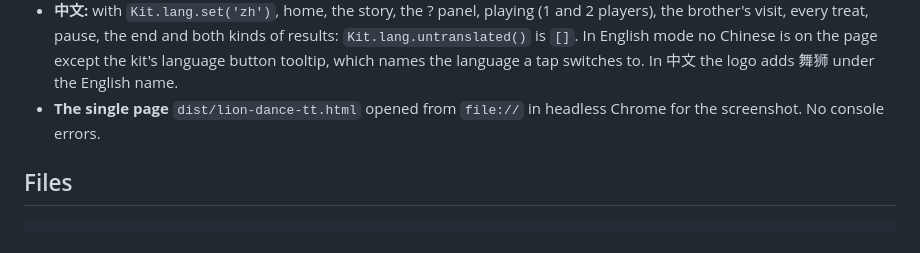
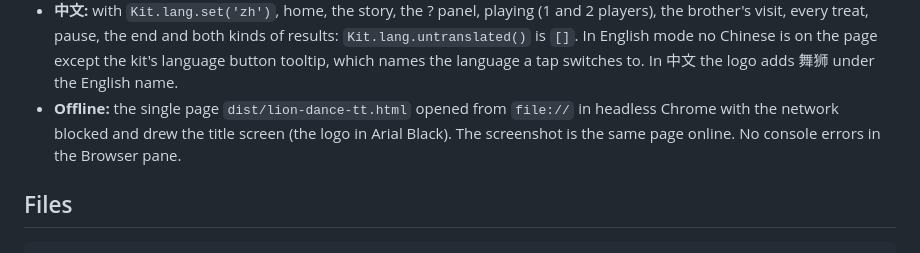
Before and after one commit to adong/lion-dance-tt, a Markdown page: README.md, the part around the change. Rendered like a GitHub page.

Commit message:
README: the offline check

```diff
--- a/README.md
+++ b/README.md
@@ -121,7 +121,7 @@ game.soundCheck()                                // what really got scheduled ag
 - **Flows:** all three songs to the end with the autopilot, 1 player EASY and NORMAL and 2 players (wake, walk, every pole, the green, the leaves, the bow, the reveal, results with 3 stars); a NORMAL run with no presses ending in THE LION IS TIRED!; the brother's whole visit (hop in, hello, treat, drum, boost 8 s, goodbye); the 2-player high five.
 - **Screens:** desktop and iPad landscape (1024 x 768), iPad portrait (820 x 1180), phone portrait (390 x 844) and landscape (740 x 360), 1 and 2 players, up to 4 lanes.
 - **中文:** with `Kit.lang.set('zh')`, home, the story, the ? panel, playing (1 and 2 players), the brother's visit, every treat, pause, the end and both kinds of results: `Kit.lang.untranslated()` is `[]`. In English mode no Chinese is on the page except the kit's language button tooltip, which names the language a tap switches to. In 中文 the logo adds 舞狮 under the English name.
-- **The single page** `dist/lion-dance-tt.html` opened from `file://` in headless Chrome for the screenshot. No console errors.
+- **Offline:** the single page `dist/lion-dance-tt.html` opened from `file://` in headless Chrome with the network blocked and drew the title screen (the logo in Arial Black). The screenshot is the same page online. No console errors in the Browser pane.
 
 ## Files
 
```
